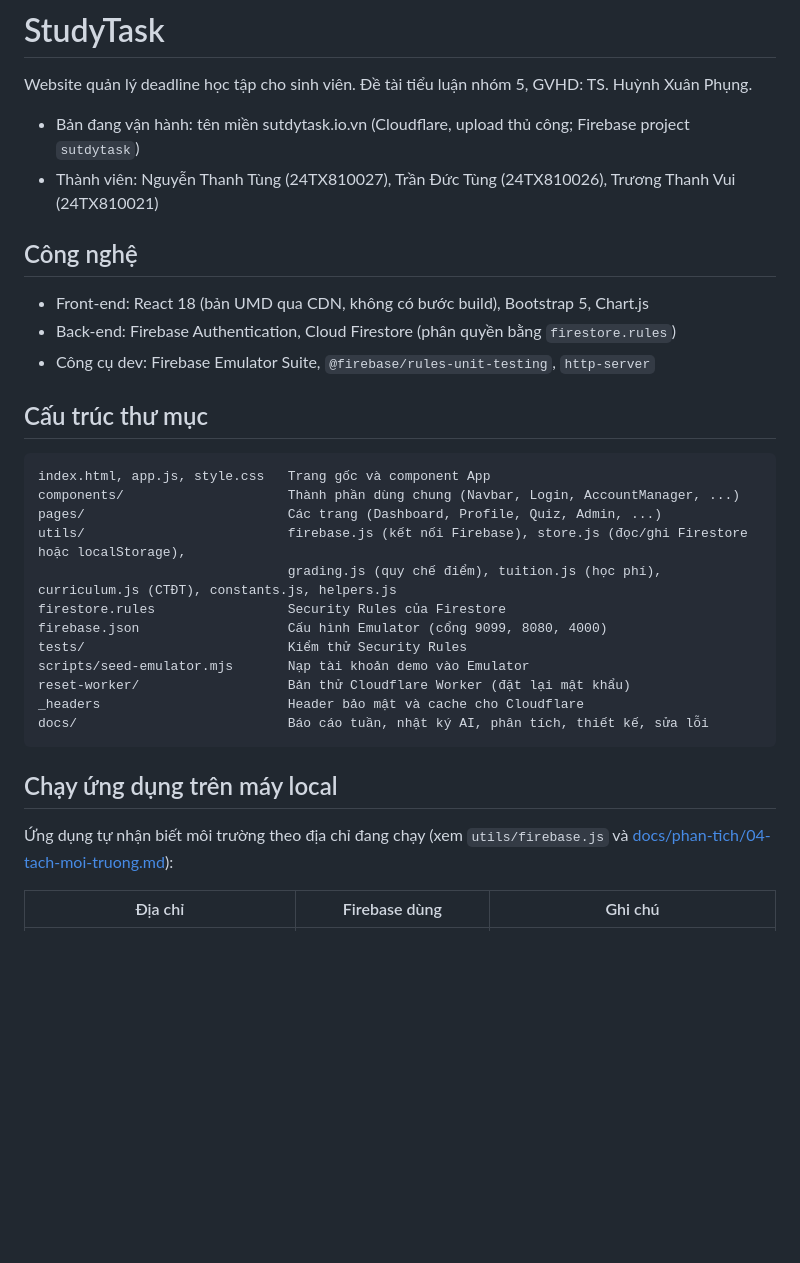
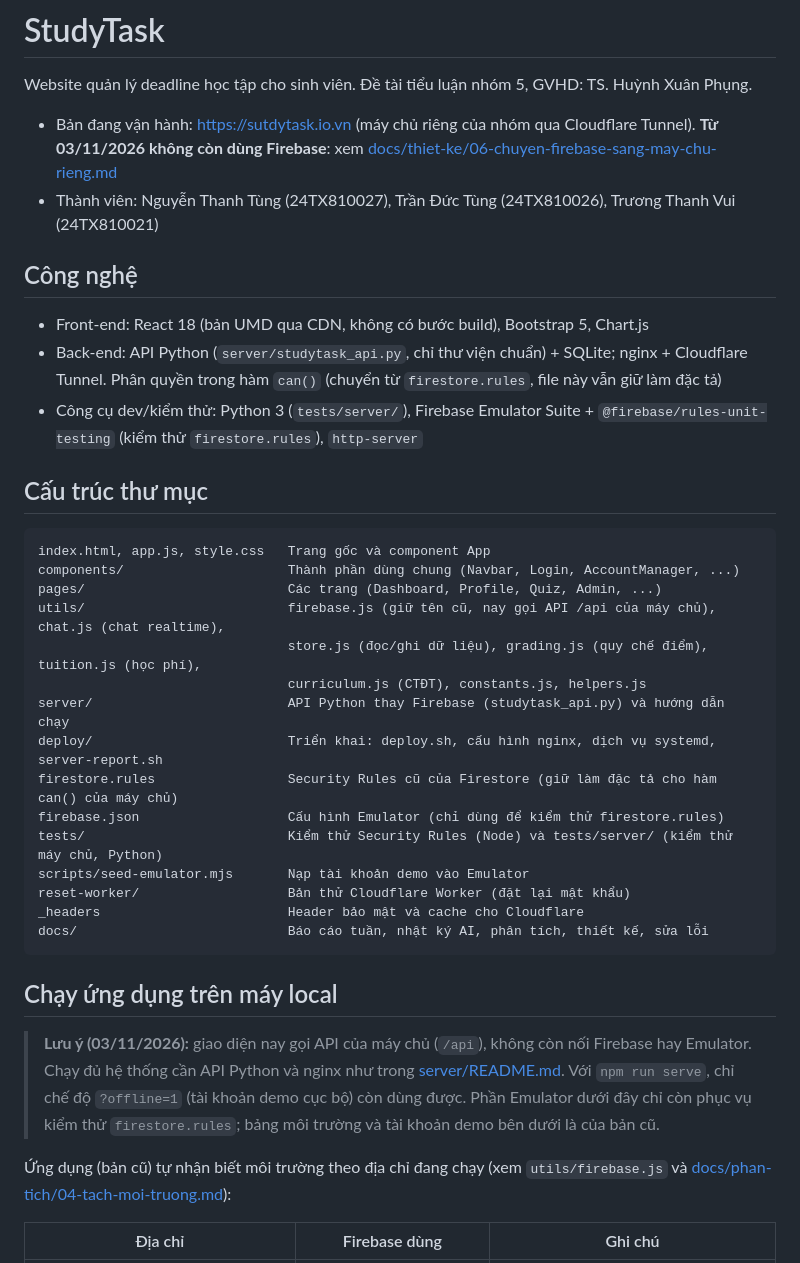
Before and after one commit to NguyenThanhTung301020/Nhom-5_Studytask, a Markdown page: README.md, the part around the change. GitHub-like rendering; blank space fills up the shorter version.

```diff
--- a/README.md
+++ b/README.md
@@ -2,14 +2,14 @@
 
 Website quản lý deadline học tập cho sinh viên. Đề tài tiểu luận nhóm 5, GVHD: TS. Huỳnh Xuân Phụng.
 
-- Bản đang vận hành: tên miền sutdytask.io.vn (Cloudflare, upload thủ công; Firebase project `sutdytask`)
+- Bản đang vận hành: https://sutdytask.io.vn (máy chủ riêng của nhóm qua Cloudflare Tunnel). **Từ 03/11/2026 không còn dùng Firebase**: xem [docs/thiet-ke/06-chuyen-firebase-sang-may-chu-rieng.md](docs/thiet-ke/06-chuyen-firebase-sang-may-chu-rieng.md)
 - Thành viên: Nguyễn Thanh Tùng (24TX810027), Trần Đức Tùng (24TX810026), Trương Thanh Vui (24TX810021)
 
 ## Công nghệ
 
 - Front-end: React 18 (bản UMD qua CDN, không có bước build), Bootstrap 5, Chart.js
-- Back-end: Firebase Authentication, Cloud Firestore (phân quyền bằng `firestore.rules`)
-- Công cụ dev: Firebase Emulator Suite, `@firebase/rules-unit-testing`, `http-server`
+- Back-end: API Python (`server/studytask_api.py`, chỉ thư viện chuẩn) + SQLite; nginx + Cloudflare Tunnel. Phân quyền trong hàm `can()` (chuyển từ `firestore.rules`, file này vẫn giữ làm đặc tả)
+- Công cụ dev/kiểm thử: Python 3 (`tests/server/`), Firebase Emulator Suite + `@firebase/rules-unit-testing` (kiểm thử `firestore.rules`), `http-server`
 
 ## Cấu trúc thư mục
 
@@ -17,11 +17,14 @@ Website quản lý deadline học tập cho sinh viên. Đề tài tiểu luận
 index.html, app.js, style.css   Trang gốc và component App
 components/                     Thành phần dùng chung (Navbar, Login, AccountManager, ...)
 pages/                          Các trang (Dashboard, Profile, Quiz, Admin, ...)
-utils/                          firebase.js (kết nối Firebase), store.js (đọc/ghi Firestore hoặc localStorage),
-                                grading.js (quy chế điểm), tuition.js (học phí), curriculum.js (CTĐT), constants.js, helpers.js
-firestore.rules                 Security Rules của Firestore
-firebase.json                   Cấu hình Emulator (cổng 9099, 8080, 4000)
-tests/                          Kiểm thử Security Rules
+utils/                          firebase.js (giữ tên cũ, nay gọi API /api của máy chủ), chat.js (chat realtime),
+                                store.js (đọc/ghi dữ liệu), grading.js (quy chế điểm), tuition.js (học phí),
+                                curriculum.js (CTĐT), constants.js, helpers.js
+server/                         API Python thay Firebase (studytask_api.py) và hướng dẫn chạy
+deploy/                         Triển khai: deploy.sh, cấu hình nginx, dịch vụ systemd, server-report.sh
+firestore.rules                 Security Rules cũ của Firestore (giữ làm đặc tả cho hàm can() của máy chủ)
+firebase.json                   Cấu hình Emulator (chỉ dùng để kiểm thử firestore.rules)
+tests/                          Kiểm thử Security Rules (Node) và tests/server/ (kiểm thử máy chủ, Python)
 scripts/seed-emulator.mjs       Nạp tài khoản demo vào Emulator
 reset-worker/                   Bản thử Cloudflare Worker (đặt lại mật khẩu)
 _headers                        Header bảo mật và cache cho Cloudflare
@@ -30,7 +33,9 @@ docs/                           Báo cáo tuần, nhật ký AI, phân tích, th
 
 ## Chạy ứng dụng trên máy local
 
-Ứng dụng tự nhận biết môi trường theo địa chỉ đang chạy (xem `utils/firebase.js` và [docs/phan-tich/04-tach-moi-truong.md](docs/phan-tich/04-tach-moi-truong.md)):
+> **Lưu ý (03/11/2026):** giao diện nay gọi API của máy chủ (`/api`), không còn nối Firebase hay Emulator. Chạy đủ hệ thống cần API Python và nginx như trong [server/README.md](server/README.md). Với `npm run serve`, chỉ chế độ `?offline=1` (tài khoản demo cục bộ) còn dùng được. Phần Emulator dưới đây chỉ còn phục vụ kiểm thử `firestore.rules`; bảng môi trường và tài khoản demo bên dưới là của bản cũ.
+
+Ứng dụng (bản cũ) tự nhận biết môi trường theo địa chỉ đang chạy (xem `utils/firebase.js` và [docs/phan-tich/04-tach-moi-truong.md](docs/phan-tich/04-tach-moi-truong.md)):
 
 | Địa chỉ | Firebase dùng | Ghi chú |
 |---|---|---|
```
Also changed, not shown: docs/thiet-ke/06-chuyen-firebase-sang-may-chu-rieng.md (added, +234 -0 lines).
